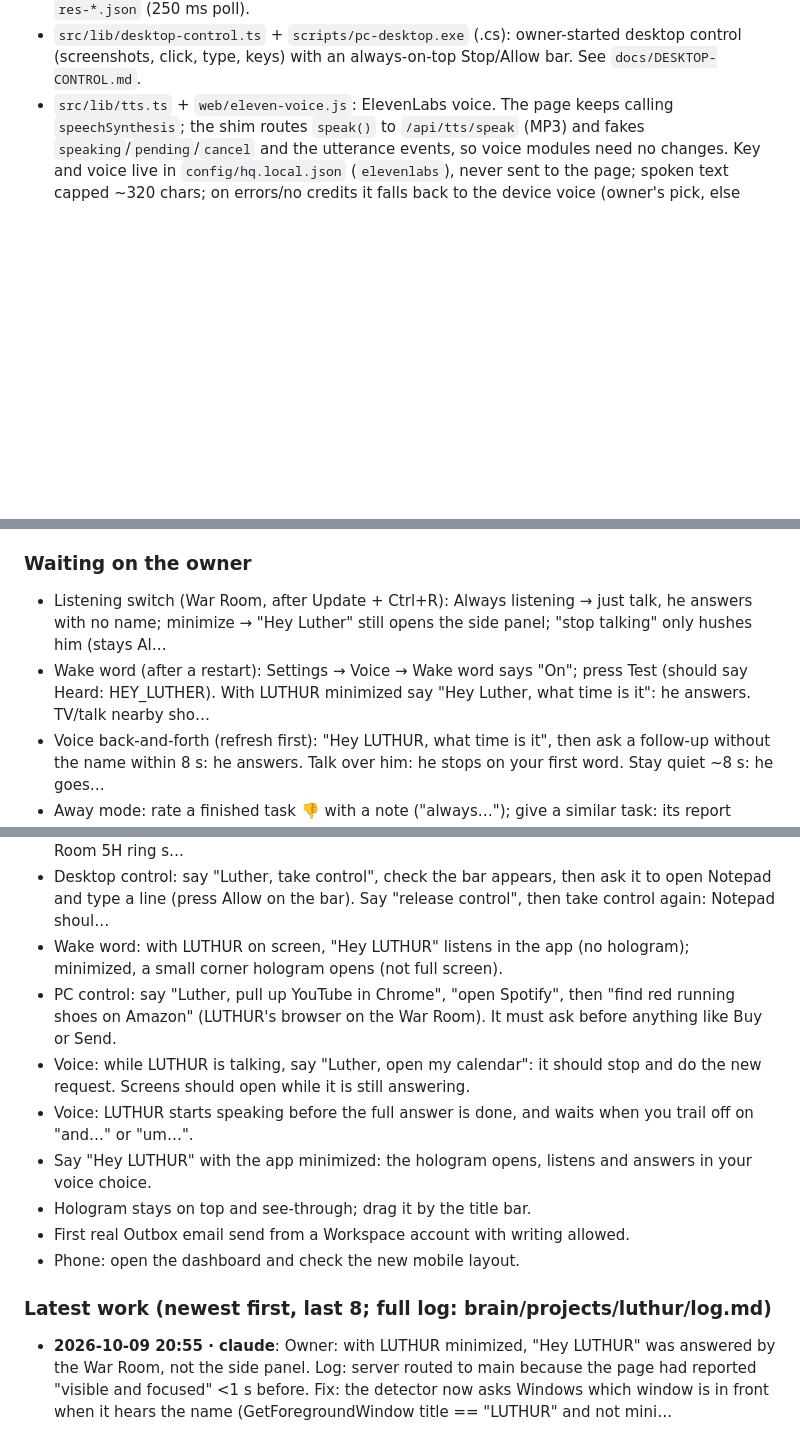
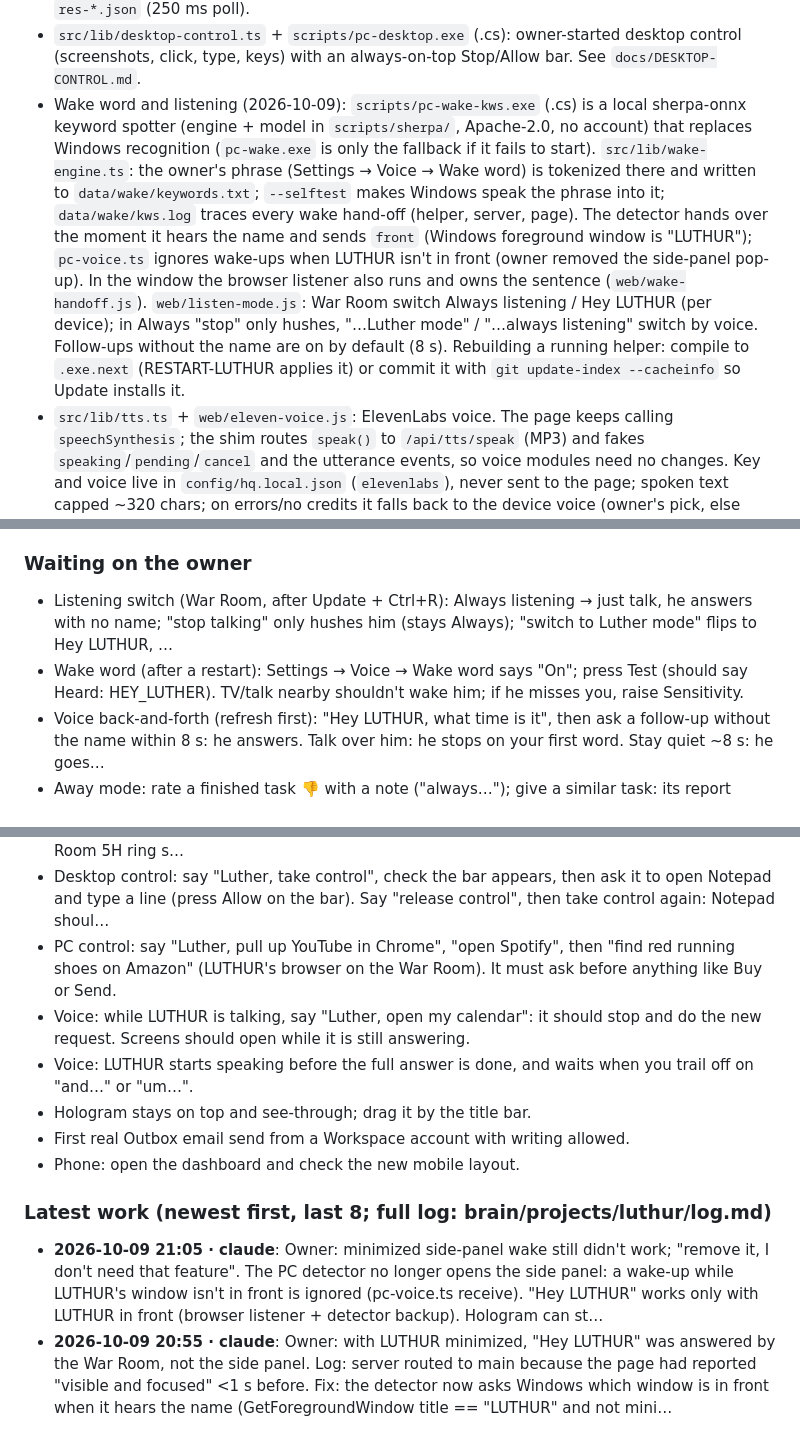
Before and after one commit to TreeHooman/BRAIN-HQ, a Markdown page: HANDOFF.md, 3 parts joined by grey strips. Drawn GitHub-style; blank space fills up the shorter version.

Commit message:
Handoff: wake word and listening architecture
Co-Authored-By: Claude Opus 5.5 <noreply@anthropic.com>

```diff
--- a/HANDOFF.md
+++ b/HANDOFF.md
@@ -34,6 +34,7 @@ the `.ts` files directly, with no npm dependencies.
 - `src/lib/codex.ts`: Codex CLI. Claude leads; Codex may take any run with the same permission (owner rule, 2026-10-07). `queue_followup` accepts `engine`. `src/lib/model-policy.ts`: Auto routing (Luna/Haiku for chat, Sol/Sonnet for work); Astra/Opus only when selected. On Windows, build runs add `-c windows.sandbox="unelevated"`: without it Codex 0.160 runs workspace-write as read-only (check `sandbox_policy` in `~/.codex/sessions/*.jsonl`).
 - `src/lib/pc-control.ts`: chat-only PC control: `chrome_open` (owner's Chrome, open only), `app_open` (allowlist, `pc.apps` in config, `pc.enabled:false` turns all off), `browser_*` (drives LUTHUR's screen browser by element ref; passwords/payment refused, send/buy/post/delete clicks and non-search submits need `owner_confirmed`). MCP → server via `data/pc/req-*.json` / `res-*.json` (250 ms poll).
 - `src/lib/desktop-control.ts` + `scripts/pc-desktop.exe` (.cs): owner-started desktop control (screenshots, click, type, keys) with an always-on-top Stop/Allow bar. See `docs/DESKTOP-CONTROL.md`.
+- Wake word and listening (2026-10-09): `scripts/pc-wake-kws.exe` (.cs) is a local sherpa-onnx keyword spotter (engine + model in `scripts/sherpa/`, Apache-2.0, no account) that replaces Windows recognition (`pc-wake.exe` is only the fallback if it fails to start). `src/lib/wake-engine.ts`: the owner's phrase (Settings → Voice → Wake word) is tokenized there and written to `data/wake/keywords.txt`; `--selftest` makes Windows speak the phrase into it; `data/wake/kws.log` traces every wake hand-off (helper, server, page). The detector hands over the moment it hears the name and sends `front` (Windows foreground window is "LUTHUR"); `pc-voice.ts` ignores wake-ups when LUTHUR isn't in front (owner removed the side-panel pop-up). In the window the browser listener also runs and owns the sentence (`web/wake-handoff.js`). `web/listen-mode.js`: War Room switch Always listening / Hey LUTHUR (per device); in Always "stop" only hushes, "…Luther mode" / "…always listening" switch by voice. Follow-ups without the name are on by default (8 s). Rebuilding a running helper: compile to `.exe.next` (RESTART-LUTHUR applies it) or commit it with `git update-index --cacheinfo` so Update installs it.
 - `src/lib/tts.ts` + `web/eleven-voice.js`: ElevenLabs voice. The page keeps calling `speechSynthesis`; the shim routes `speak()` to `/api/tts/speak` (MP3) and fakes `speaking`/`pending`/`cancel` and the utterance events, so voice modules need no changes. Key and voice live in `config/hq.local.json` (`elevenlabs`), never sent to the page; spoken text capped ~320 chars; on errors/no credits it falls back to the device voice (owner's pick, else best en-GB). Settings → Voice has the card.
 - `src/mcp/hq-brain.ts`: zero-dep stdio MCP. Write tools hidden at `read`; `chatOnly` tools only for `chat-*` runs; `code-*` runs get the small `CODE_SET`.
 - `src/lib/code.ts` + `code-manager.ts`: Code workrooms. LUTHUR manages, with at most 2 sequential workers + 1 review per turn and fresh context each turn. Notes are in `data/code/workrooms/<id>/`.
@@ -65,8 +66,8 @@ The owner's install updates from GitHub `TreeHooman/BRAIN-HQ`, branch `claude/re
 - Next step: Owner: do the 6 away-mode steps in brain/projects/luthur/away-setup.md (phone test first), keep the Level 4 trial going and rate each result 👍/👎.
 
 ### Waiting on the owner
-- Listening switch (War Room, after Update + Ctrl+R): Always listening → just talk, he answers with no name; minimize → "Hey Luther" still opens the side panel; "stop talking" only hushes him (stays Al…
-- Wake word (after a restart): Settings → Voice → Wake word says "On"; press Test (should say Heard: HEY_LUTHER). With LUTHUR minimized say "Hey Luther, what time is it": he answers. TV/talk nearby sho…
+- Listening switch (War Room, after Update + Ctrl+R): Always listening → just talk, he answers with no name; "stop talking" only hushes him (stays Always); "switch to Luther mode" flips to Hey LUTHUR, …
+- Wake word (after a restart): Settings → Voice → Wake word says "On"; press Test (should say Heard: HEY_LUTHER). TV/talk nearby shouldn't wake him; if he misses you, raise Sensitivity.
 - Voice back-and-forth (refresh first): "Hey LUTHUR, what time is it", then ask a follow-up without the name within 8 s: he answers. Talk over him: he stops on your first word. Stay quiet ~8 s: he goes…
 - Away mode: rate a finished task 👎 with a note ("always…"); give a similar task: its report should follow the lesson. Or say "that last task was wrong because …".
 - Level 4 speed: after a restart ask "what time is it", "what's next on LUTHUR" and "is anything waiting for me": answers should be instant (no thinking pause). Open /api/timing to see the numbers.
@@ -83,16 +83,15 @@ The owner's install updates from GitHub `TreeHooman/BRAIN-HQ`, branch `claude/re
 - Voice noise: talk with fans/wind going; when you stop, LUTHUR shows "Say Hey LUTHUR" after ~5 s and ignores everything until you say the name.
 - Voice: while LUTHUR talks, say "stop": it should go quiet and Hey LUTHUR stays on in Settings. Then ask something and talk over the answer: it should stop and answer you. Check the War Room 5H ring s…
 - Desktop control: say "Luther, take control", check the bar appears, then ask it to open Notepad and type a line (press Allow on the bar). Say "release control", then take control again: Notepad shoul…
-- Wake word: with LUTHUR on screen, "Hey LUTHUR" listens in the app (no hologram); minimized, a small corner hologram opens (not full screen).
 - PC control: say "Luther, pull up YouTube in Chrome", "open Spotify", then "find red running shoes on Amazon" (LUTHUR's browser on the War Room). It must ask before anything like Buy or Send.
 - Voice: while LUTHUR is talking, say "Luther, open my calendar": it should stop and do the new request. Screens should open while it is still answering.
 - Voice: LUTHUR starts speaking before the full answer is done, and waits when you trail off on "and…" or "um…".
-- Say "Hey LUTHUR" with the app minimized: the hologram opens, listens and answers in your voice choice.
 - Hologram stays on top and see-through; drag it by the title bar.
 - First real Outbox email send from a Workspace account with writing allowed.
 - Phone: open the dashboard and check the new mobile layout.
 
 ### Latest work (newest first, last 8; full log: brain/projects/luthur/log.md)
+- **2026-10-09 21:05 · claude**: Owner: minimized side-panel wake still didn't work; "remove it, I don't need that feature". The PC detector no longer opens the side panel: a wake-up while LUTHUR's window isn't in front is ignored (pc-voice.ts receive). "Hey LUTHUR" works only with LUTHUR in front (browser listener + detector backup). Hologram can st…
 - **2026-10-09 20:55 · claude**: Owner: with LUTHUR minimized, "Hey LUTHUR" was answered by the War Room, not the side panel. Log: server routed to main because the page had reported "visible and focused" <1 s before. Fix: the detector now asks Windows which window is in front when it hears the name (GetForegroundWindow title == "LUTHUR" and not mini…
 - **2026-10-09 20:40 · claude**: "Switch to Luther mode" didn't work: recognition added words in front ("hit wait switch to hey Luther mode", "Swisher hey Luther mode"). Now a short sentence (≤9 words) that ends with "<Luther|Luthor|wake word> mode" or "always listening (mode)" switches; "Hey Luther mode" alone (arrives as "mode") too. Retested 13 ph…
 - **2026-10-09 20:25 · claude**: Owner: in Always listening, "stop talking" should only stop him talking; switch modes only on "switch to Luther mode". Done (wake-idle.js stopTalking hushes only in always mode; listen-mode.js handles whole-utterance commands "switch to Luther/Luthor mode", "Hey Luther mode", "wake word mode" and "switch to always lis…
```
Also changed, not shown: other parts of HANDOFF.md (+1 -3 lines).
